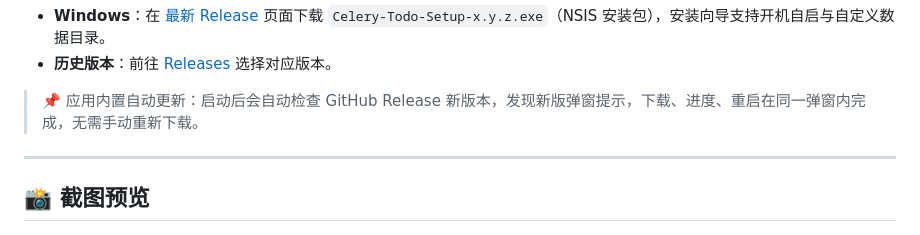
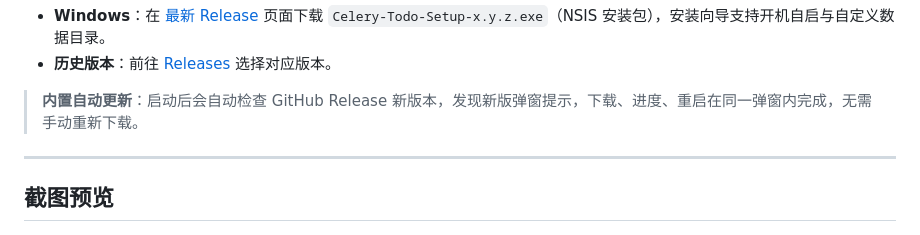
Before and after one commit to ouyangfeng2022/celery-todo, a Markdown page: README.md, the part around one of its changes. Rendered like a GitHub page.

```diff
--- a/README.md
+++ b/README.md
@@ -49,11 +50,11 @@ Celery Todo 是一个基于 Electron + React 的桌面 Todo 应用，所有数
 - **Windows**：在 [最新 Release](https://github.com/ouyangfeng2022/celery-todo/releases/latest) 页面下载 `Celery-Todo-Setup-x.y.z.exe`（NSIS 安装包），安装向导支持开机自启与自定义数据目录。
 - **历史版本**：前往 [Releases](https://github.com/ouyangfeng2022/celery-todo/releases) 选择对应版本。
 
-> 📌 应用内置自动更新：启动后会自动检查 GitHub Release 新版本，发现新版弹窗提示，下载、进度、重启在同一弹窗内完成，无需手动重新下载。
+> **内置自动更新**：启动后会自动检查 GitHub Release 新版本，发现新版弹窗提示，下载、进度、重启在同一弹窗内完成，无需手动重新下载。
 
 ---
 
-## 📸 截图预览
+## 截图预览
 
 <p align="center">
   <img src="assets/screenshots/main-light.png" width="100%" alt="主界面 · 芹绿主题" />
```
Also changed, not shown: other parts of README.md (+26 -25 lines).
